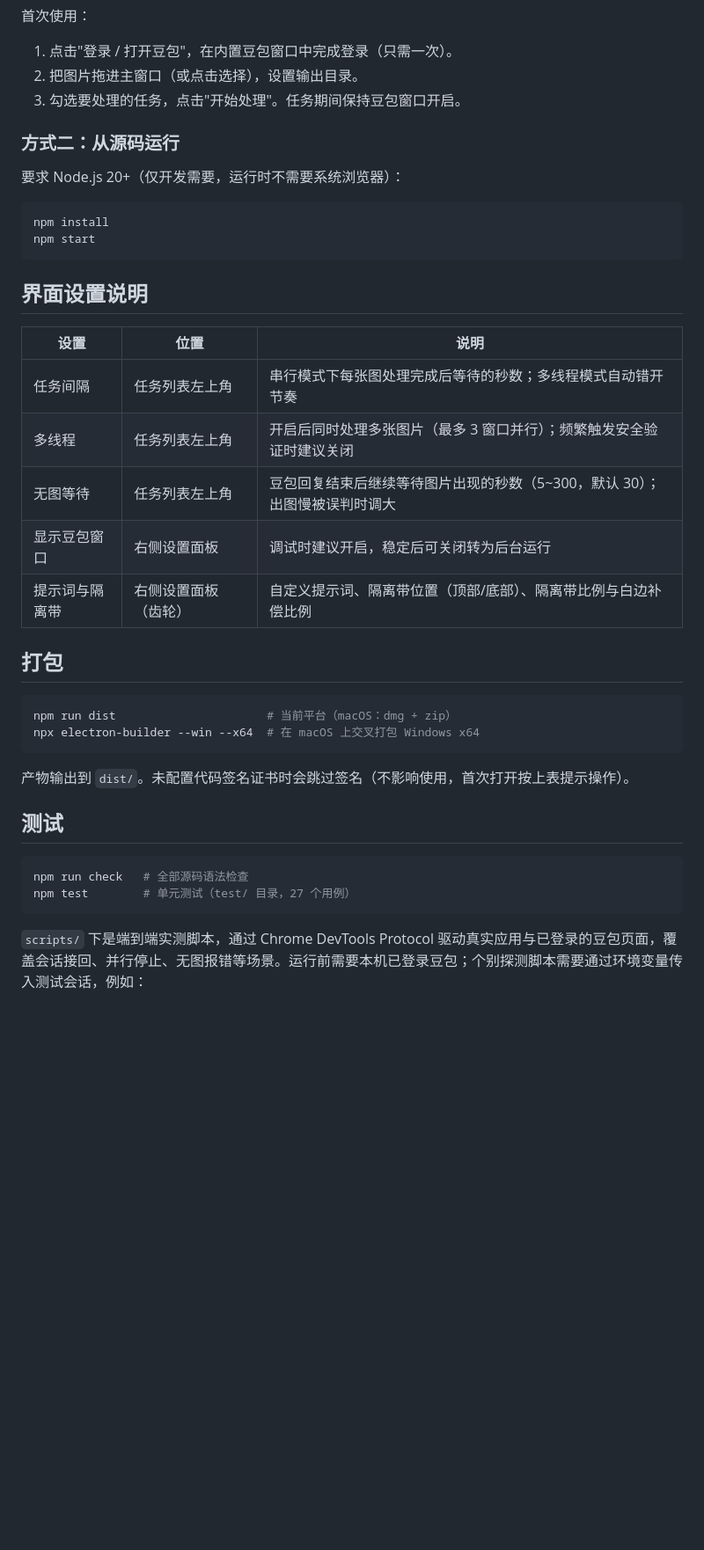
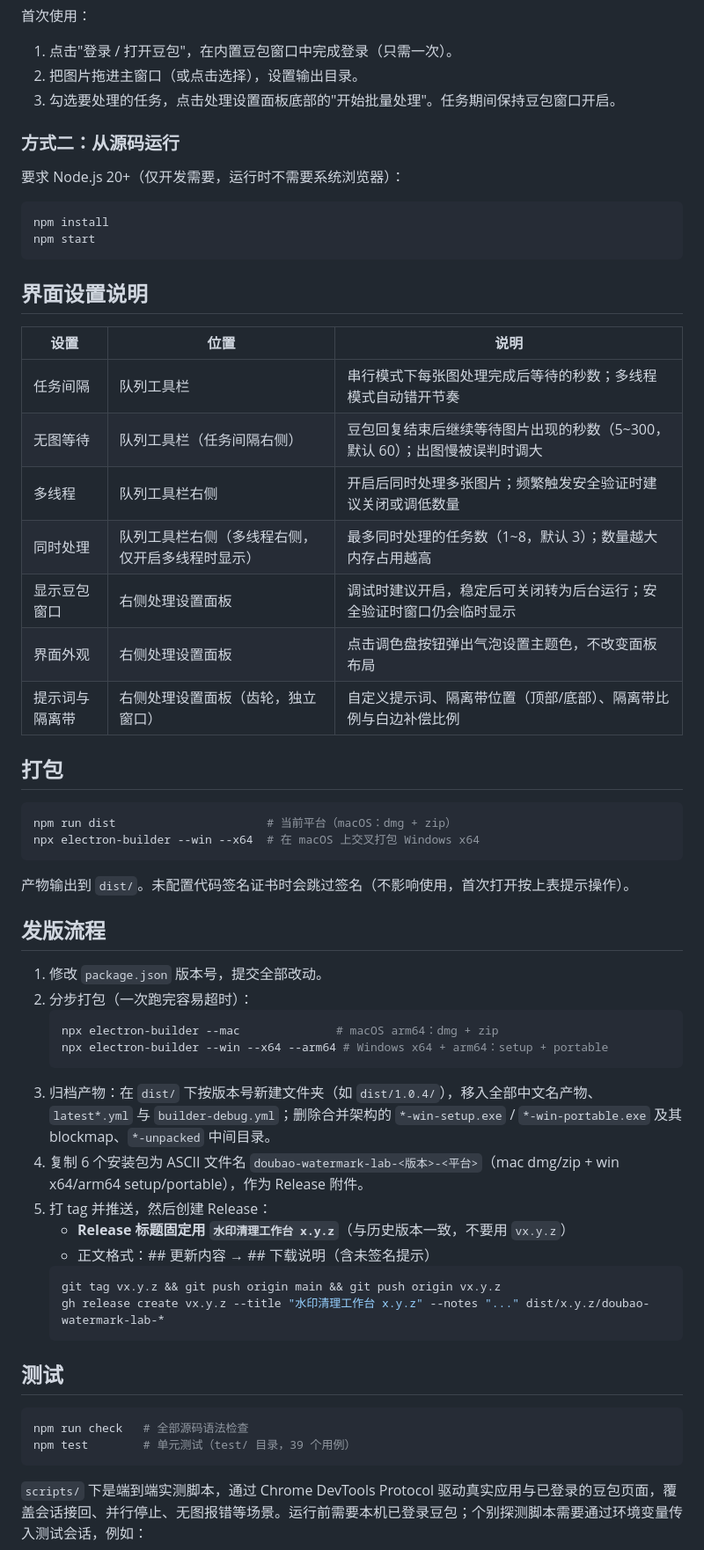
Before and after one commit to littlestone0806/doubao-watermark-lab, a Markdown page: README.md, the part around the change printed below. Shown: that part at 88% size. Rendered like a GitHub page; blank space fills up the shorter version.

````diff
--- a/README.md
+++ b/README.md
@@ -33,7 +34,7 @@
 
 1. 点击"登录 / 打开豆包"，在内置豆包窗口中完成登录（只需一次）。
 2. 把图片拖进主窗口（或点击选择），设置输出目录。
-3. 勾选要处理的任务，点击"开始处理"。任务期间保持豆包窗口开启。
+3. 勾选要处理的任务，点击处理设置面板底部的"开始批量处理"。任务期间保持豆包窗口开启。
 
 ### 方式二：从源码运行
 
@@ -48,11 +49,13 @@ npm start
 
 | 设置 | 位置 | 说明 |
 | --- | --- | --- |
-| 任务间隔 | 任务列表左上角 | 串行模式下每张图处理完成后等待的秒数；多线程模式自动错开节奏 |
-| 多线程 | 任务列表左上角 | 开启后同时处理多张图片（最多 3 窗口并行）；频繁触发安全验证时建议关闭 |
-| 无图等待 | 任务列表左上角 | 豆包回复结束后继续等待图片出现的秒数（5~300，默认 30）；出图慢被误判时调大 |
-| 显示豆包窗口 | 右侧设置面板 | 调试时建议开启，稳定后可关闭转为后台运行 |
-| 提示词与隔离带 | 右侧设置面板（齿轮） | 自定义提示词、隔离带位置（顶部/底部）、隔离带比例与白边补偿比例 |
+| 任务间隔 | 队列工具栏 | 串行模式下每张图处理完成后等待的秒数；多线程模式自动错开节奏 |
+| 无图等待 | 队列工具栏（任务间隔右侧） | 豆包回复结束后继续等待图片出现的秒数（5~300，默认 60）；出图慢被误判时调大 |
+| 多线程 | 队列工具栏右侧 | 开启后同时处理多张图片；频繁触发安全验证时建议关闭或调低数量 |
+| 同时处理 | 队列工具栏右侧（多线程右侧，仅开启多线程时显示） | 最多同时处理的任务数（1~8，默认 3）；数量越大内存占用越高 |
+| 显示豆包窗口 | 右侧处理设置面板 | 调试时建议开启，稳定后可关闭转为后台运行；安全验证时窗口仍会临时显示 |
+| 界面外观 | 右侧处理设置面板 | 点击调色盘按钮弹出气泡设置主题色，不改变面板布局 |
+| 提示词与隔离带 | 右侧处理设置面板（齿轮，独立窗口） | 自定义提示词、隔离带位置（顶部/底部）、隔离带比例与白边补偿比例 |
 
 ## 打包
 
@@ -63,11 +66,29 @@ npx electron-builder --win --x64  # 在 macOS 上交叉打包 Windows x64
 
 产物输出到 `dist/`。未配置代码签名证书时会跳过签名（不影响使用，首次打开按上表提示操作）。
 
+## 发版流程
+
+1. 修改 `package.json` 版本号，提交全部改动。
+2. 分步打包（一次跑完容易超时）：
+   ```bash
+   npx electron-builder --mac              # macOS arm64：dmg + zip
+   npx electron-builder --win --x64 --arm64 # Windows x64 + arm64：setup + portable
+   ```
+3. 归档产物：在 `dist/` 下按版本号新建文件夹（如 `dist/1.0.4/`），移入全部中文名产物、`latest*.yml` 与 `builder-debug.yml`；删除合并架构的 `*-win-setup.exe` / `*-win-portable.exe` 及其 blockmap、`*-unpacked` 中间目录。
+4. 复制 6 个安装包为 ASCII 文件名 `doubao-watermark-lab-<版本>-<平台>`（mac dmg/zip + win x64/arm64 setup/portable），作为 Release 附件。
+5. 打 tag 并推送，然后创建 Release：
+   - **Release 标题固定用 `水印清理工作台 x.y.z`**（与历史版本一致，不要用 `vx.y.z`）
+   - 正文格式：## 更新内容 → ## 下载说明（含未签名提示）
+   ```bash
+   git tag vx.y.z && git push origin main && git push origin vx.y.z
+   gh release create vx.y.z --title "水印清理工作台 x.y.z" --notes "..." dist/x.y.z/doubao-watermark-lab-*
+   ```
+
 ## 测试
 
 ```bash
 npm run check   # 全部源码语法检查
-npm test        # 单元测试（test/ 目录，27 个用例）
+npm test        # 单元测试（test/ 目录，39 个用例）
 ```
 
 `scripts/` 下是端到端实测脚本，通过 Chrome DevTools Protocol 驱动真实应用与已登录的豆包页面，覆盖会话接回、并行停止、无图报错等场景。运行前需要本机已登录豆包；个别探测脚本需要通过环境变量传入测试会话，例如：
````
Also changed, not shown: other parts of README.md (+3 -2 lines), docs/screenshot-main.png, 1 other file.
